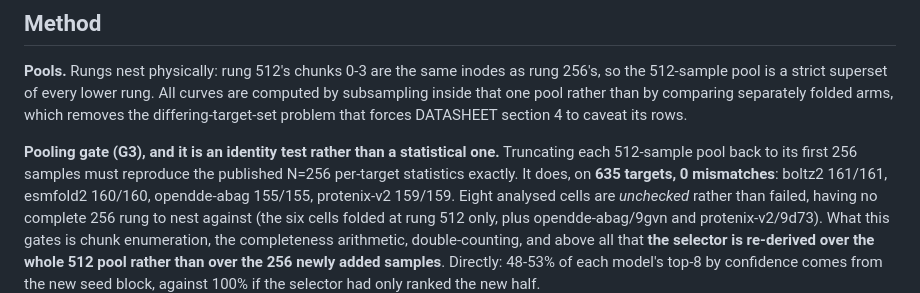
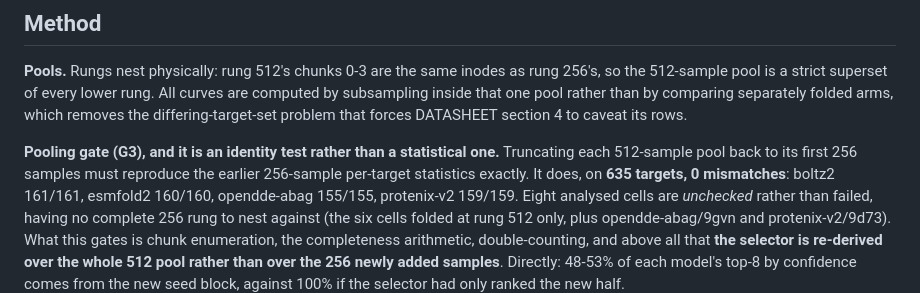
Before and after one commit to moritztng/abag-scaling, a Markdown page: FINDINGS.md, the part around the change. Drawn GitHub-style.

Commit message:
Last reference to a published N=256 that never existed
Co-Authored-By: Claude Opus 5 <noreply@anthropic.com>

```diff
--- a/FINDINGS.md
+++ b/FINDINGS.md
@@ -61,7 +61,7 @@ inside that one pool rather than by comparing separately folded arms, which remo
 differing-target-set problem that forces DATASHEET section 4 to caveat its rows.
 
 **Pooling gate (G3), and it is an identity test rather than a statistical one.** Truncating each
-512-sample pool back to its first 256 samples must reproduce the published N=256 per-target
+512-sample pool back to its first 256 samples must reproduce the earlier 256-sample per-target
 statistics exactly. It does, on **635 targets, 0 mismatches**: boltz2 161/161, esmfold2 160/160,
 opendde-abag 155/155, protenix-v2 159/159. Eight analysed cells are *unchecked* rather than
 failed, having no complete 256 rung to nest against (the six cells folded at rung 512 only, plus
```
